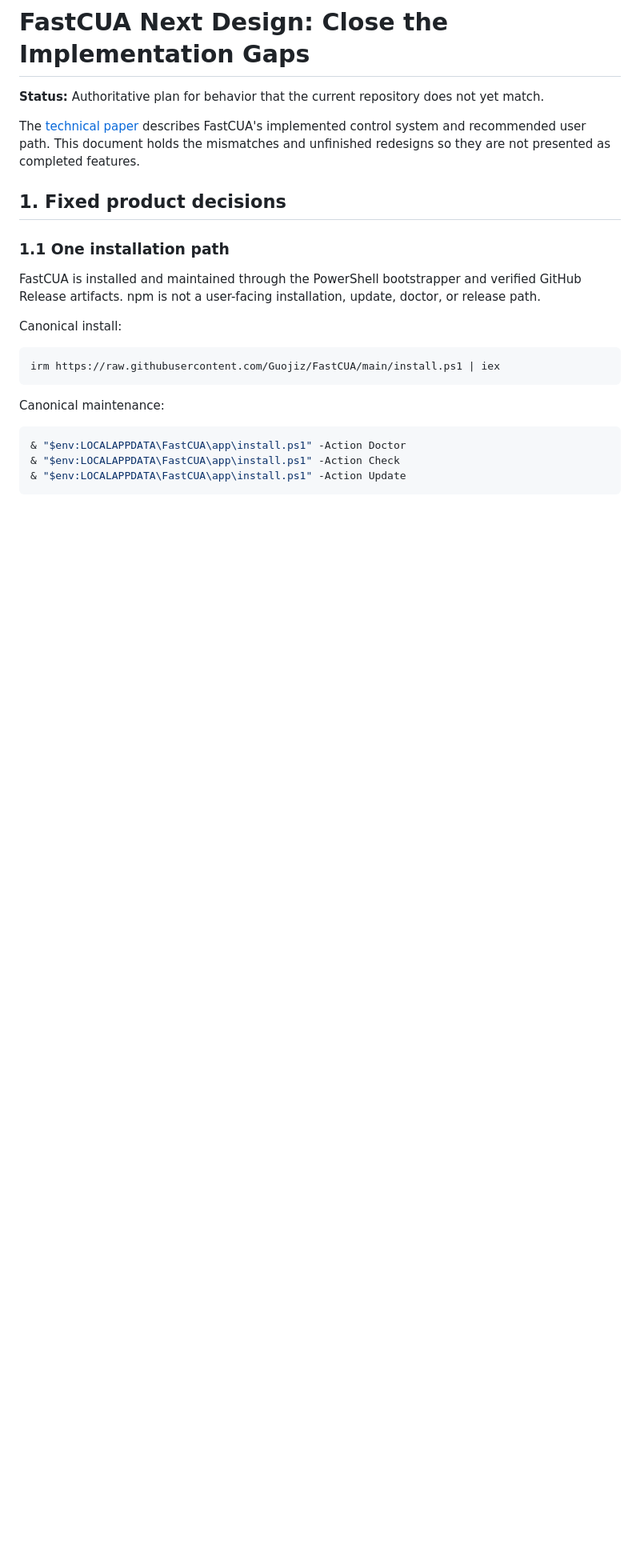
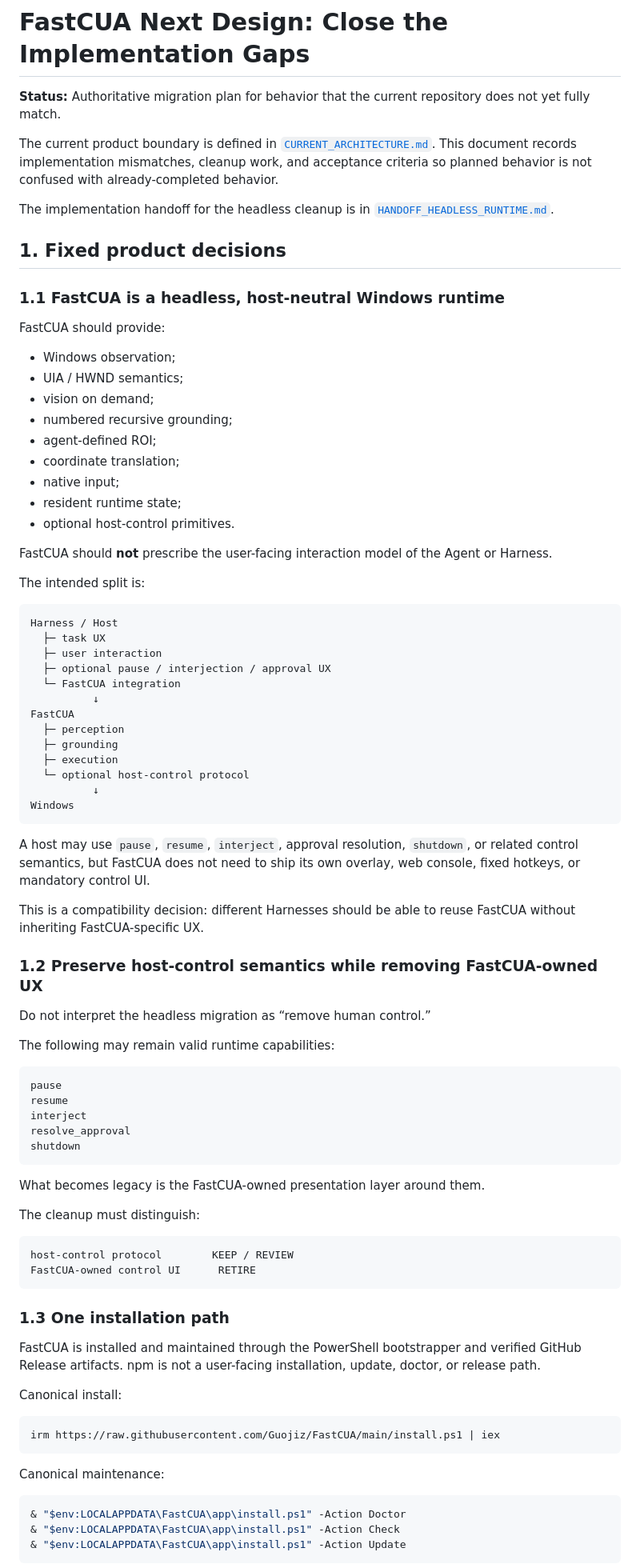
Before and after one commit to Guojiz/FastCUA, a Markdown page: docs/NEXT_DESIGN.md, the part around one of its changes. Shown at 80% size. Drawn GitHub-style; blank space fills up the shorter version.

````diff
--- a/docs/NEXT_DESIGN.md
+++ b/docs/NEXT_DESIGN.md
@@ -1,12 +1,75 @@
 # FastCUA Next Design: Close the Implementation Gaps
 
-**Status:** Authoritative plan for behavior that the current repository does not yet match.
+**Status:** Authoritative migration plan for behavior that the current repository does not yet fully match.
 
-The [technical paper](TECHNICAL_PAPER.md) describes FastCUA's implemented control system and recommended user path. This document holds the mismatches and unfinished redesigns so they are not presented as completed features.
+The current product boundary is defined in [`CURRENT_ARCHITECTURE.md`](CURRENT_ARCHITECTURE.md). This document records implementation mismatches, cleanup work, and acceptance criteria so planned behavior is not confused with already-completed behavior.
+
+The implementation handoff for the headless cleanup is in [`HANDOFF_HEADLESS_RUNTIME.md`](HANDOFF_HEADLESS_RUNTIME.md).
 
 ## 1. Fixed product decisions
 
-### 1.1 One installation path
+### 1.1 FastCUA is a headless, host-neutral Windows runtime
+
+FastCUA should provide:
+
+- Windows observation;
+- UIA / HWND semantics;
+- vision on demand;
+- numbered recursive grounding;
+- agent-defined ROI;
+- coordinate translation;
+- native input;
+- resident runtime state;
+- optional host-control primitives.
+
+FastCUA should **not** prescribe the user-facing interaction model of the Agent or Harness.
+
+The intended split is:
+
+```text
+Harness / Host
+  ├─ task UX
+  ├─ user interaction
+  ├─ optional pause / interjection / approval UX
+  └─ FastCUA integration
+          ↓
+FastCUA
+  ├─ perception
+  ├─ grounding
+  ├─ execution
+  └─ optional host-control protocol
+          ↓
+Windows
+```
+
+A host may use `pause`, `resume`, `interject`, approval resolution, `shutdown`, or related control semantics, but FastCUA does not need to ship its own overlay, web console, fixed hotkeys, or mandatory control UI.
+
+This is a compatibility decision: different Harnesses should be able to reuse FastCUA without inheriting FastCUA-specific UX.
+
+### 1.2 Preserve host-control semantics while removing FastCUA-owned UX
+
+Do not interpret the headless migration as “remove human control.”
+
+The following may remain valid runtime capabilities:
+
+```text
+pause
+resume
+interject
+resolve_approval
+shutdown
+```
+
+What becomes legacy is the FastCUA-owned presentation layer around them.
+
+The cleanup must distinguish:
+
+```text
+host-control protocol        KEEP / REVIEW
+FastCUA-owned control UI      RETIRE
+```
+
+### 1.3 One installation path
 
 FastCUA is installed and maintained through the PowerShell bootstrapper and verified GitHub Release artifacts. npm is not a user-facing installation, update, doctor, or release path.
 
````
Also changed, not shown: other parts of docs/NEXT_DESIGN.md (+133 -68 lines).
